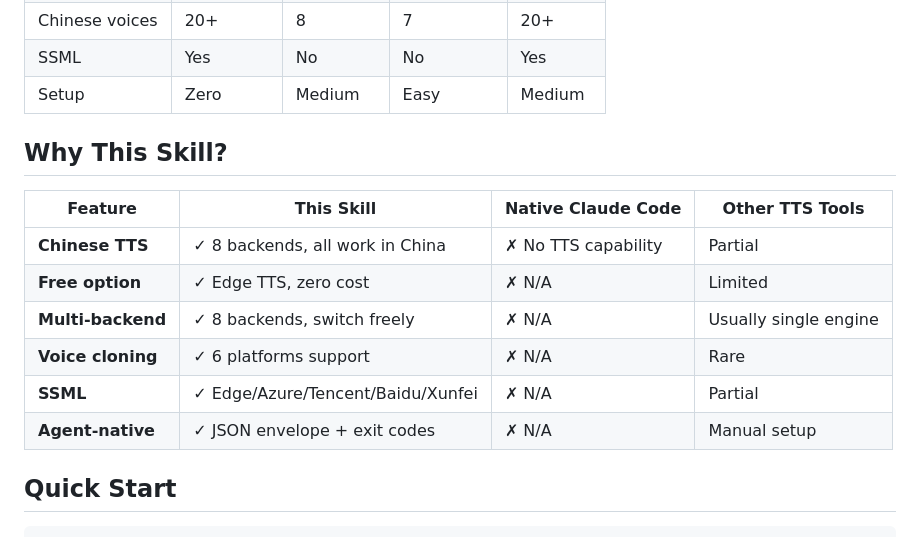
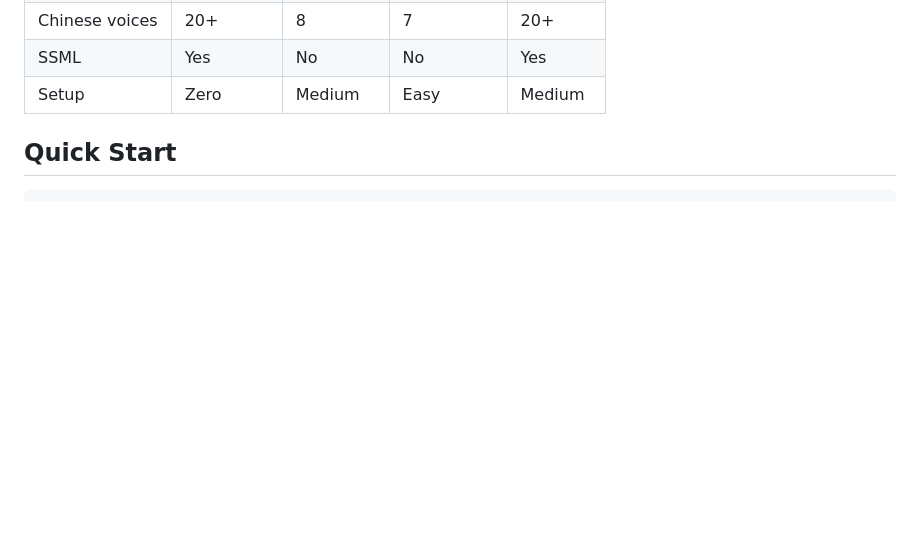
Before and after one commit to Agents365-ai/ttsCN, a Markdown page: README.md, the part around the change. Rendered like a GitHub page; blank space fills up the shorter version.

```diff
--- a/README.md
+++ b/README.md
@@ -16,17 +16,6 @@ Generate natural Chinese speech audio from text. **All backends work in China**
 | Chinese voices | 20+ | 8 | 7 | 20+ |
 | SSML | Yes | No | No | Yes |
 | Setup | Zero | Medium | Easy | Medium |
-
-## Why This Skill?
-
-| Feature | This Skill | Native Claude Code | Other TTS Tools |
-|---------|-----------|-------------------|-----------------|
-| **Chinese TTS** | ✓ 8 backends, all work in China | ✗ No TTS capability | Partial |
-| **Free option** | ✓ Edge TTS, zero cost | ✗ N/A | Limited |
-| **Multi-backend** | ✓ 8 backends, switch freely | ✗ N/A | Usually single engine |
-| **Voice cloning** | ✓ 6 platforms support | ✗ N/A | Rare |
-| **SSML** | ✓ Edge/Azure/Tencent/Baidu/Xunfei | ✗ N/A | Partial |
-| **Agent-native** | ✓ JSON envelope + exit codes | ✗ N/A | Manual setup |
 
 ## Quick Start
 
```
Also changed, not shown: README_CN.md (+0 -11 lines).
